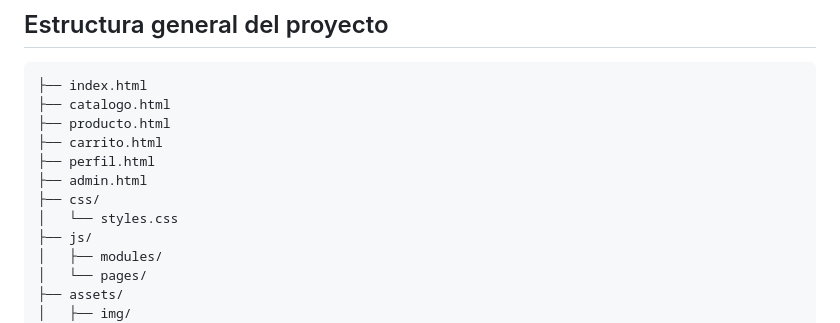
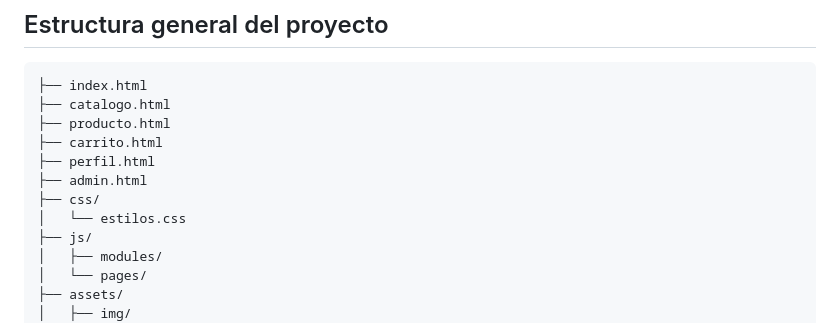
Before and after one commit to GiovannaErcila/Sprint1_DW, a Markdown page: README.md, the part around the change. Rendered like a GitHub page.

Commit message:
Corrige nombre del archivo CSS en el README

```diff
--- a/README.md
+++ b/README.md
@@ -41,7 +41,7 @@ de calidad con buena relación precio-rendimiento, envío rápido y soporte conf
 ├── perfil.html
 ├── admin.html
 ├── css/
-│   └── styles.css
+│   └── estilos.css
 ├── js/
 │   ├── modules/
 │   └── pages/
```
